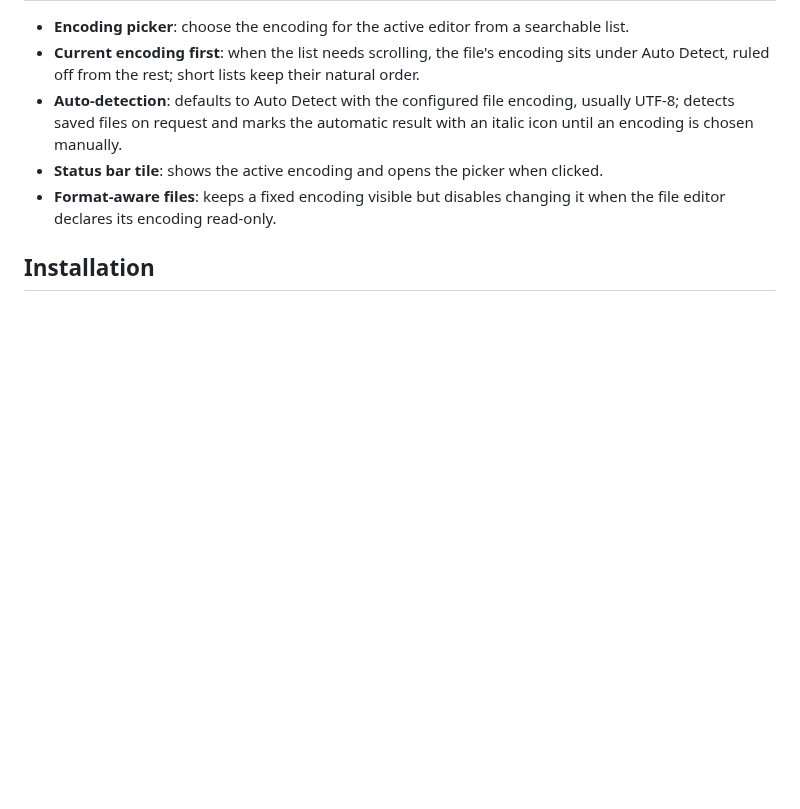
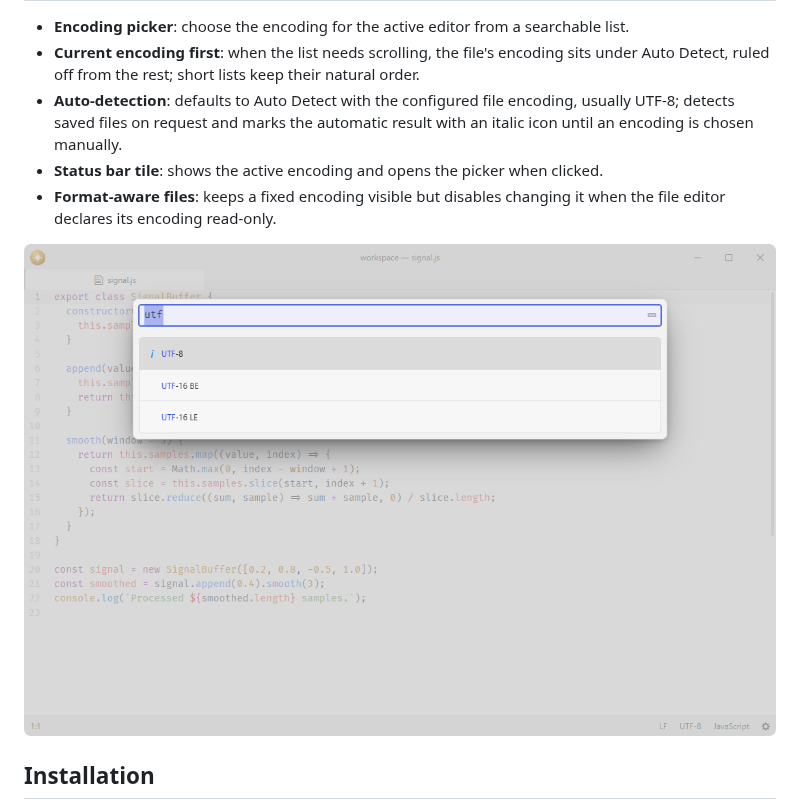
Before and after one commit to lumine-code/encoding-selector, a Markdown page: README.md, the part around the change. Rendered like a GitHub page; pictures changed too: .github/demo.png (added); blank space fills up the shorter version.

Commit message:
Add screenshots beneath the feature list

```diff
--- a/README.md
+++ b/README.md
@@ -11,6 +11,8 @@ Fork of [pulsar-edit/pulsar](https://github.com/pulsar-edit/pulsar) (`packages/e
 - **Auto-detection**: defaults to Auto Detect with the configured file encoding, usually UTF-8; detects saved files on request and marks the automatic result with an italic icon until an encoding is chosen manually.
 - **Status bar tile**: shows the active encoding and opens the picker when clicked.
 - **Format-aware files**: keeps a fixed encoding visible but disables changing it when the file editor declares its encoding read-only.
+
+![Choose a text encoding.](.github/demo.png)
 
 ## Installation
 
```
Also changed, not shown: 1 other file.
